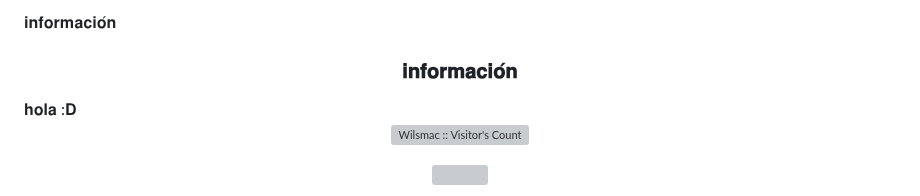
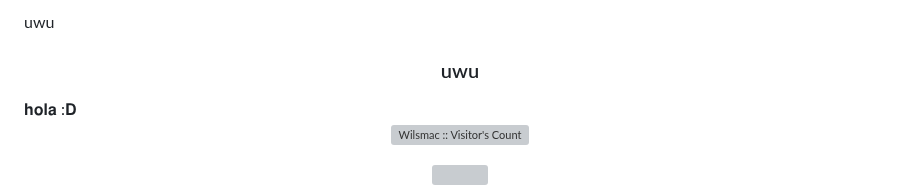
Before and after one commit to Wilsmac/FantasyBot-MD, a Markdown page: README.md, the part around the change. GitHub-like rendering; grey boxes are pictures that could not be loaded.

Commit message:
Actualizar README.md

```diff
--- a/README.md
+++ b/README.md
@@ -1,5 +1,5 @@
-   <summary>𝐢𝐧𝐟𝐨𝐫𝐦𝐚𝐜𝐢𝐨́𝐧</summary>
-<h3 align="center"> 𝐢𝐧𝐟𝐨𝐫𝐦𝐚𝐜𝐢𝐨́𝐧 </h3>
+   <summary>uwu</summary>
+<h3 align="center"> uwu </h3>
 𝐡𝐨𝐥𝐚 :𝐃
 
 </p>
```
